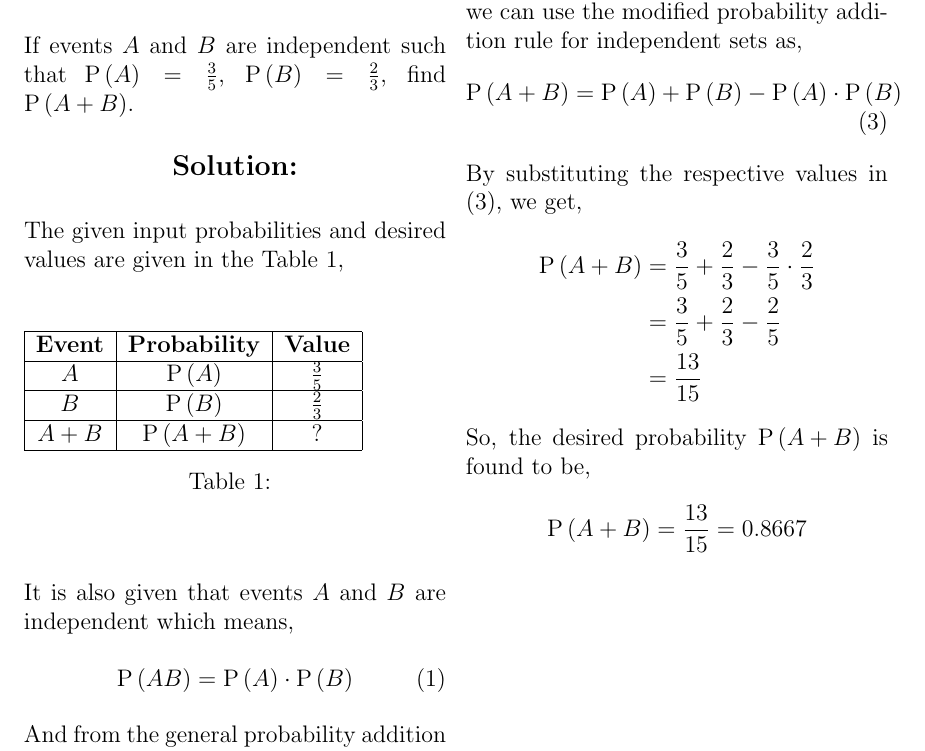
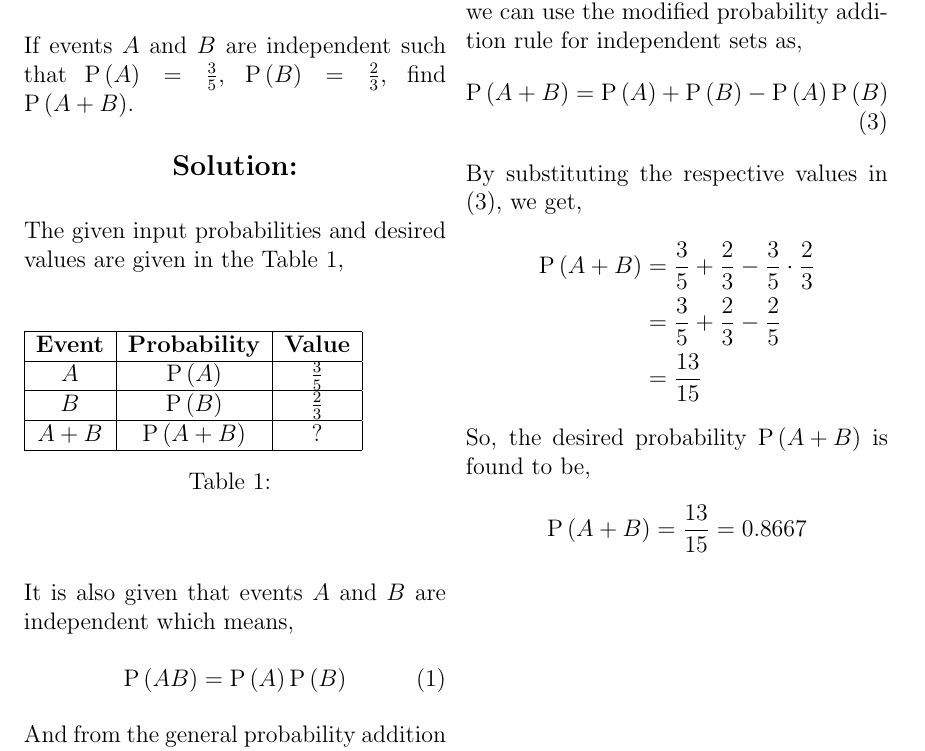
Before and after one commit to 6donkey/Assignments, a LaTeX problem sheet (Assignment_2/main.tex): part of the page, cut so that both start at the same text. Compiled offline with pdfLaTeX.

Commit message:
Modifies main.tex

```diff
--- a/Assignment_2/main.tex
+++ b/Assignment_2/main.tex
@@ -32,7 +32,7 @@
 \end{center}
 \noindent It is also given that events $A$ and $B$ are independent which means,
 \begin{align}
-\pr{AB} & = \pr A \cdot \pr B
+\pr{AB} & = \pr A \pr B
 \end{align}
 \noindent And from the general probability addition rule for the union of two events, we get,
 \begin{align}
@@ -40,7 +40,7 @@
 \end{align}
 \noindent Using the above two formulas, (1) and (2), we can use the modified probability addition rule for independent sets as,
 \begin{align}
-\pr{A + B} & = \pr A + \pr B - \pr A \cdot \pr B
+\pr{A + B} & = \pr A + \pr B - \pr A \pr B
 \end{align}
 \noindent By substituting the respective values in (3), we get,
 \begin{align*}
```
Also changed, not shown: Assignment_2/main.pdf, 2 other files.
